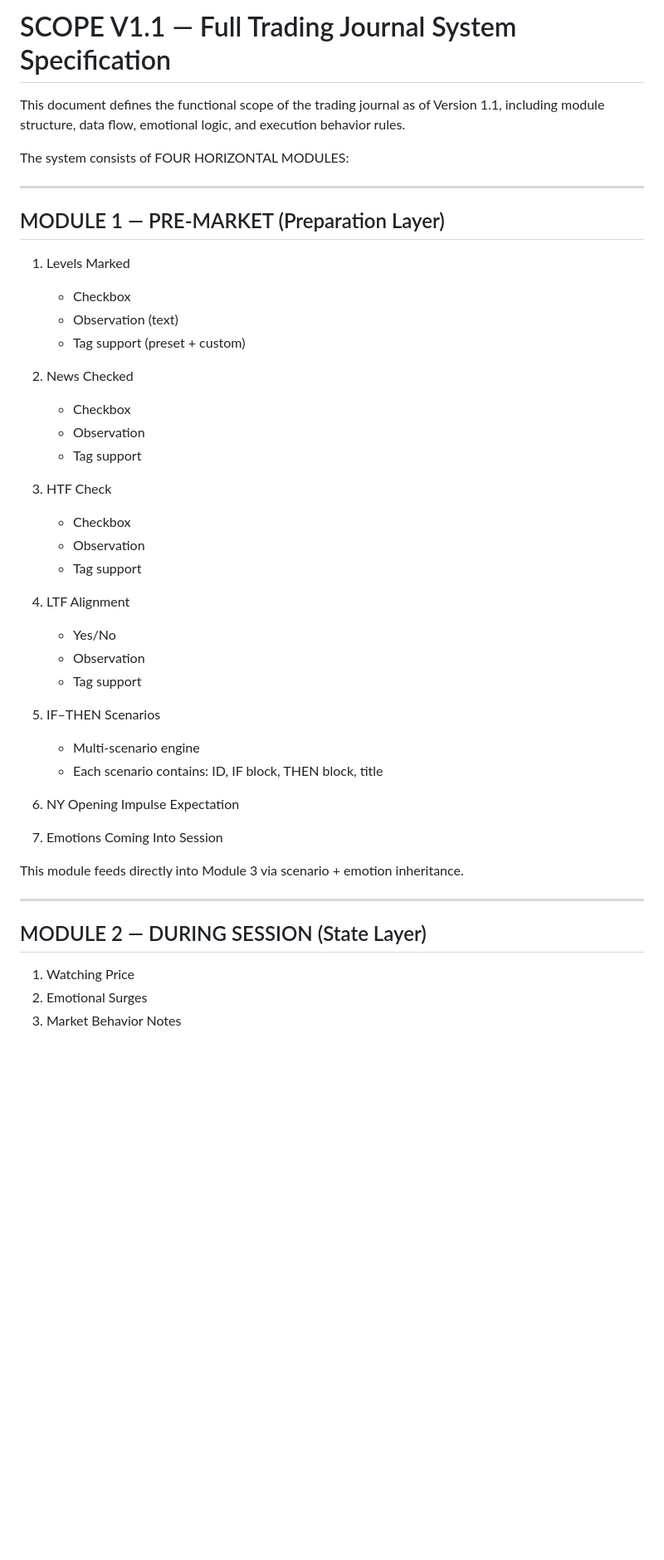
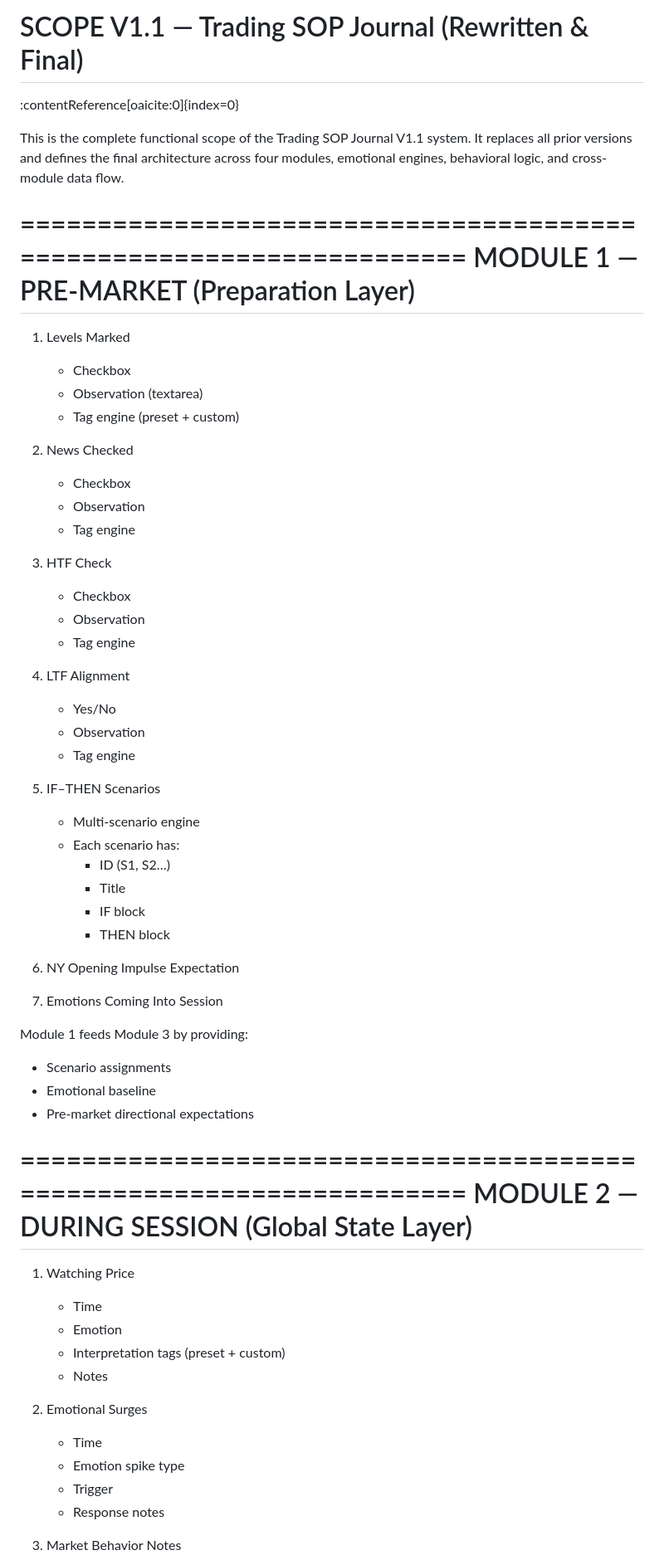
Before and after one commit to YAHABOT/trading-sop-v1, a Markdown page: documents/SCOPE_V1.md, the part around one of its changes. Shown at 83% size. GitHub-like rendering; blank space fills up the shorter version.

```diff
--- a/documents/SCOPE_V1.md
+++ b/documents/SCOPE_V1.md
@@ -1,45 +1,64 @@
-# SCOPE V1.1 — Full Trading Journal System Specification
+# SCOPE V1.1 — Trading SOP Journal (Rewritten & Final)
+:contentReference[oaicite:0]{index=0}
 
-This document defines the functional scope of the trading journal as of Version 1.1,
-including module structure, data flow, emotional logic, and execution behavior rules.
+This is the complete functional scope of the Trading SOP Journal V1.1 system.
+It replaces all prior versions and defines the final architecture across four
+modules, emotional engines, behavioral logic, and cross-module data flow.
 
-The system consists of FOUR HORIZONTAL MODULES:
+=====================================================================
+MODULE 1 — PRE-MARKET (Preparation Layer)
+=====================================================================
 
----------------------------------------------------------------------
-MODULE 1 — PRE-MARKET (Preparation Layer)
----------------------------------------------------------------------
 1. Levels Marked
    - Checkbox
-   - Observation (text)
-   - Tag support (preset + custom)
+   - Observation (textarea)
+   - Tag engine (preset + custom)
 
 2. News Checked
    - Checkbox
    - Observation
-   - Tag support
+   - Tag engine
 
 3. HTF Check
    - Checkbox
    - Observation
-   - Tag support
+   - Tag engine
 
 4. LTF Alignment
    - Yes/No
    - Observation
-   - Tag support
+   - Tag engine
 
 5. IF–THEN Scenarios
    - Multi-scenario engine
-   - Each scenario contains: ID, IF block, THEN block, title
+   - Each scenario has:
+     - ID (S1, S2…)
+     - Title
+     - IF block
+     - THEN block
 
 6. NY Opening Impulse Expectation
 7. Emotions Coming Into Session
 
-This module feeds directly into Module 3 via scenario + emotion inheritance.
+Module 1 feeds Module 3 by providing:
+- Scenario assignments
+- Emotional baseline
+- Pre-market directional expectations
 
----------------------------------------------------------------------
-MODULE 2 — DURING SESSION (State Layer)
----------------------------------------------------------------------
+=====================================================================
+MODULE 2 — DURING SESSION (Global State Layer)
+=====================================================================
+
 1. Watching Price
+   - Time
+   - Emotion
+   - Interpretation tags (preset + custom)
+   - Notes
+
 2. Emotional Surges
+   - Time
+   - Emotion spike type
+   - Trigger
+   - Response notes
+
 3. Market Behavior Notes
```
Also changed, not shown: other parts of documents/SCOPE_V1.md (+69 -51 lines).
